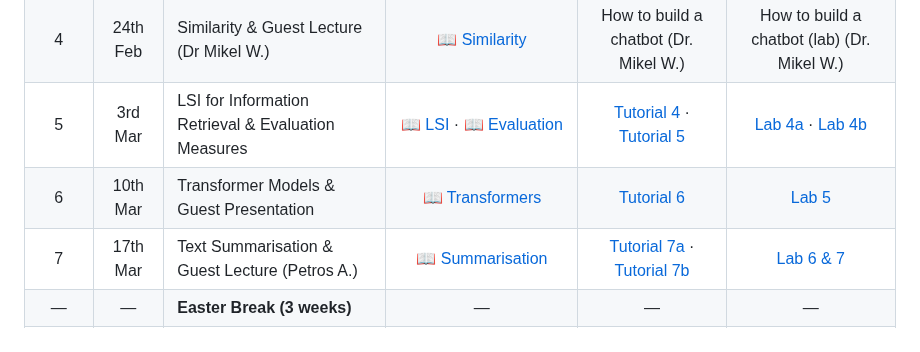
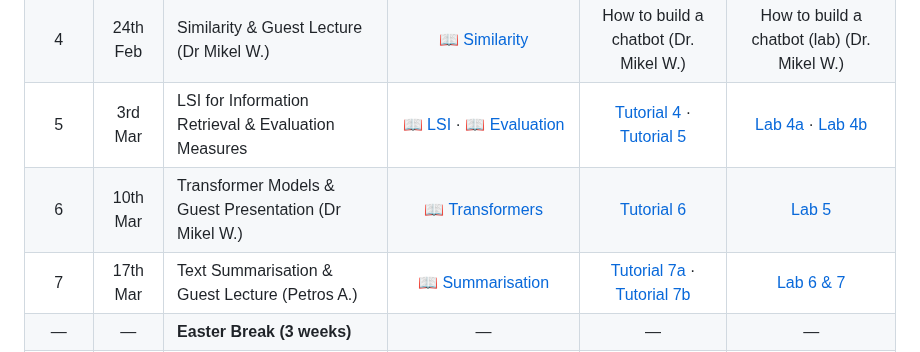
Before and after one commit to gcosma/COP509, a Markdown page: README.md, the part around the change. GitHub-like rendering.

```diff
--- a/README.md
+++ b/README.md
@@ -30,7 +30,7 @@ This module provides a comprehensive introduction to Natural Language Processing
 | 3 | 17th Feb | Bag of Words (VSM Parts 3–4) | [📖 VSM3](https://github.com/gcosma/COP509/tree/main/Slides/4c.VSM3.pdf) · [📖 VSM4](https://github.com/gcosma/COP509/tree/main/Slides/4d.VSM4.pdf) | [Tutorial 3a](https://github.com/gcosma/COP509/blob/main/Tutorials/Week3aWordEmbeddingRepresentation.ipynb) · [Tutorial 3b](https://github.com/gcosma/COP509/blob/main/Week3bLearnedEmbedding.ipynb) · [Tutorial 3c](https://github.com/gcosma/COP509/blob/main/Tutorials/Tutorial3CNNforSentimentAnalysis.ipynb) | [Lab 3](#week-3-deep-learning--word-embeddings) |
 | 4 | 24th Feb | Similarity & Guest Lecture (Dr Mikel W.) | [📖 Similarity](https://github.com/gcosma/COP509/tree/main/Slides/5.Similarity.pdf) | How to build a chatbot (Dr. Mikel W.)  | How to build a chatbot (lab) (Dr. Mikel W.) |
 | 5 | 3rd Mar | LSI for Information Retrieval & Evaluation Measures | [📖 LSI](https://github.com/gcosma/COP509/tree/main/Slides/6.LSI.pdf) · [📖 Evaluation](https://github.com/gcosma/COP509/tree/main/Slides/7.EvaluationMeasures.pdf) |  [Tutorial 4](https://github.com/gcosma/COP509/blob/main/Tutorials/Tutorial4LSA.ipynb) · [Tutorial 5](https://github.com/gcosma/COP509/blob/main/Tutorials/Tutorial5PlotRecallPrecision.ipynb) | [Lab 4a](#week-4-lsi-for-information-retrieval) · [Lab 4b](#week-5-evaluation-measures) |
-| 6 | 10th Mar | Transformer Models & Guest Presentation | [📖 Transformers](https://github.com/gcosma/COP509/tree/main/Slides/8.TransformerModels.pdf) | [Tutorial 6](https://github.com/gcosma/COP509/blob/main/Tutorials/Tutorial6UsingBERTfortheFirstTime.ipynb) | [Lab 5](#week-6-transformer-models) |
+| 6 | 10th Mar | Transformer Models & Guest Presentation (Dr Mikel W.) | [📖 Transformers](https://github.com/gcosma/COP509/tree/main/Slides/8.TransformerModels.pdf) | [Tutorial 6](https://github.com/gcosma/COP509/blob/main/Tutorials/Tutorial6UsingBERTfortheFirstTime.ipynb) | [Lab 5](#week-6-transformer-models) |
 | 7 | 17th Mar | Text Summarisation & Guest Lecture (Petros A.) | [📖 Summarisation](https://github.com/gcosma/COP509/tree/main/Slides/9.Summarisation.pdf) | [Tutorial 7a](https://github.com/gcosma/COP509/blob/main/Tutorials/Tutorial7Summarization_with_user_pasted_data.ipynb) · [Tutorial 7b](https://github.com/gcosma/COP509/blob/main/Tutorials/Tutorial8Summarization.ipynb) | [Lab 6 & 7](#week-7-text-summarisation) |
 | — | — | **Easter Break (3 weeks)** | — | — | — |
 | 8 | 14th Apr | Deduplication | [📖 Deduplication](https://github.com/gcosma/COP509/tree/main/Slides/10.DeduplicatingTrainingData.pdf) | AI Ethics | [Workshop](#week-8-deduplication) |
```
